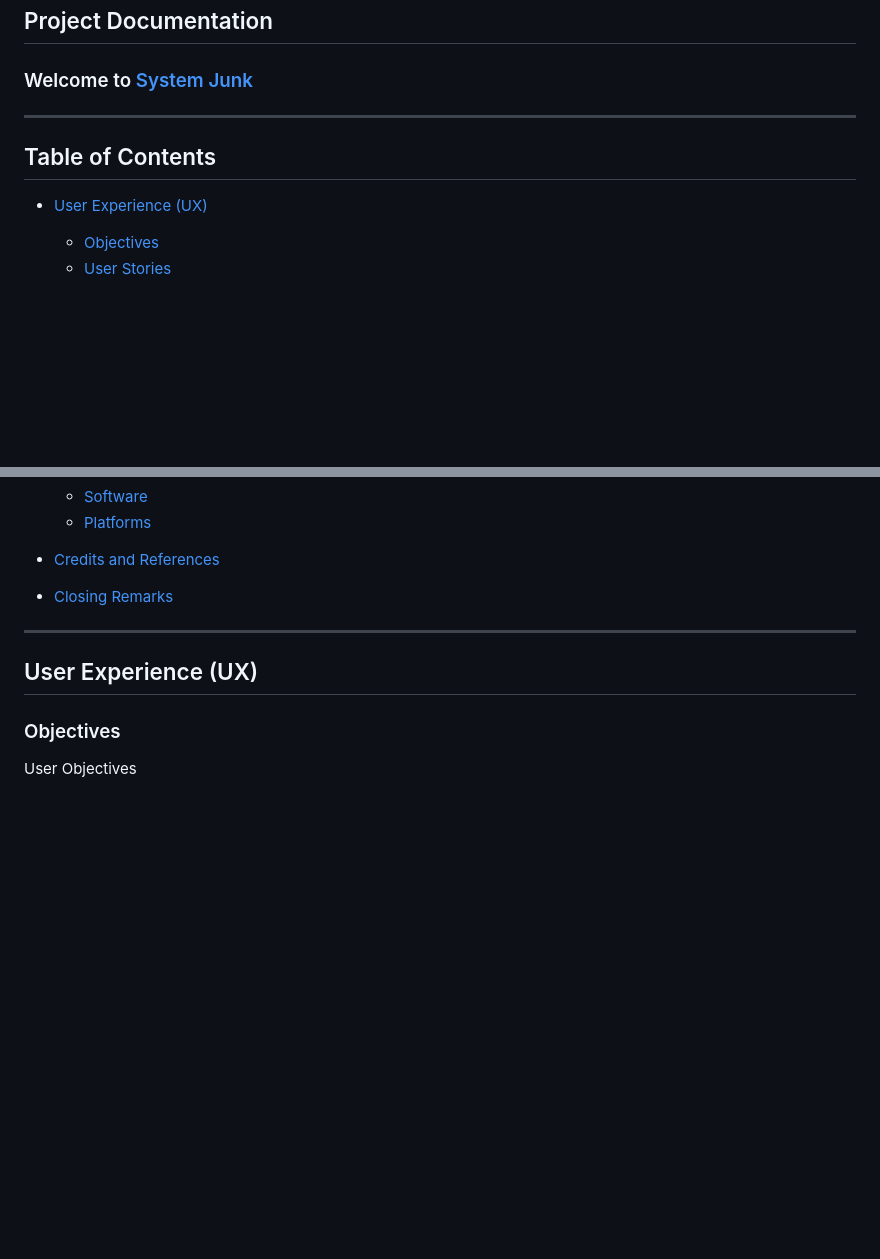
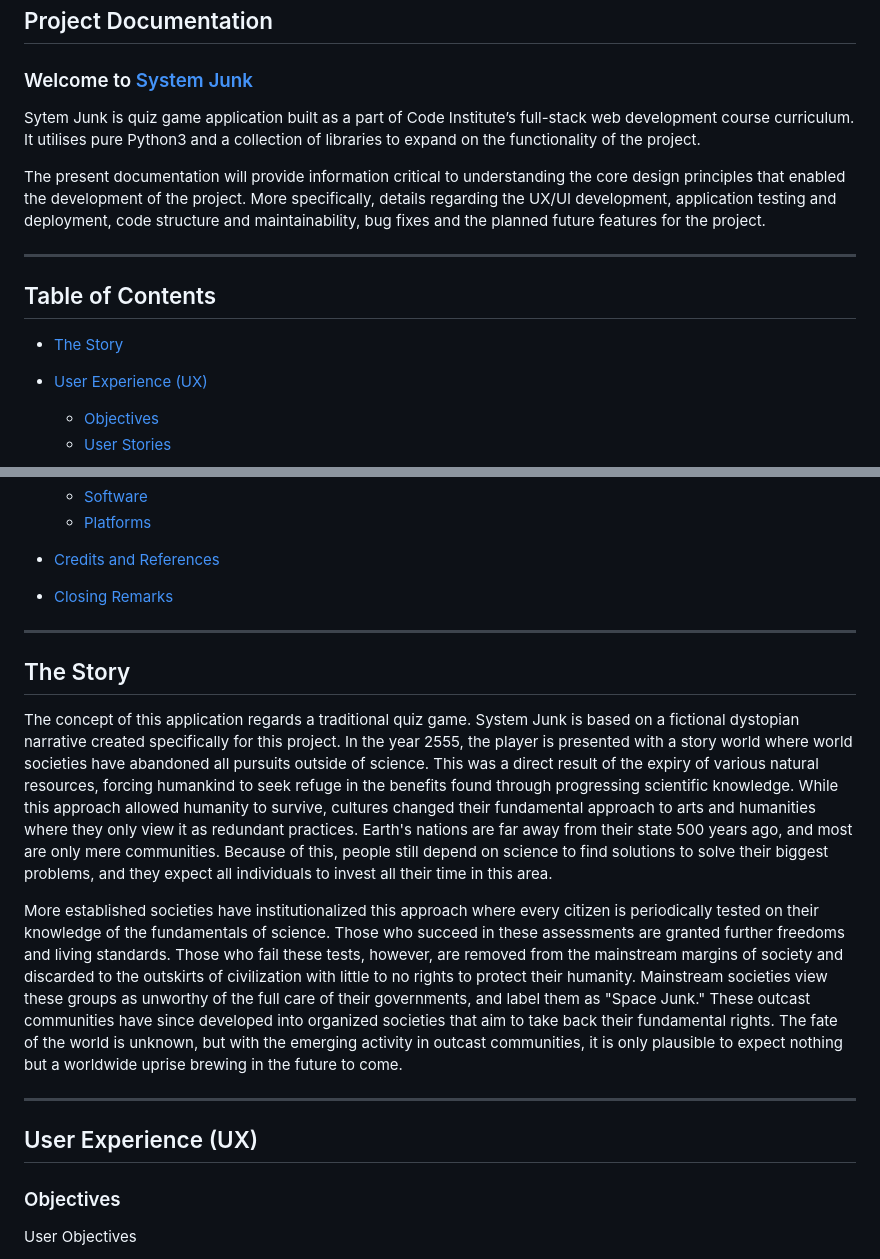
Before and after one commit to beratzorlu/python-quiz, a Markdown page: README.md, 2 parts joined by grey strips. Drawn GitHub-style; blank space fills up the shorter version.

Commit message:
Add story content.

```diff
--- a/README.md
+++ b/README.md
@@ -9,10 +9,15 @@
 ## Project Documentation
 ### Welcome to [System Junk](https://system-junk.herokuapp.com/)
 
+Sytem Junk is quiz game application built as a part of Code Institute’s full-stack web development course curriculum. It utilises pure Python3 and a collection of libraries to expand on the functionality of the project.
+
+The present documentation will provide information critical to understanding the core design principles that enabled the development of the project. More specifically, details regarding the UX/UI development, application testing and deployment, code structure and maintainability, bug fixes and the planned future features for the project.
+
 ---
 
 ## Table of Contents
 
+-   [The Story](#thestory)
 -   [User Experience (UX)](#user-experience-ux)
     -   [Objectives](#objectives)
     -   [User Stories](#user-stories)
@@ -43,6 +48,14 @@
 -   [Credits and References](#credits-and-references)
 
 -   [Closing Remarks](#closing-remarks)
+
+---
+
+## The Story
+
+The concept of this application regards a traditional quiz game. System Junk is based on a fictional dystopian narrative created specifically for this project. In the year 2555, the player is presented with a story world where world societies have abandoned all pursuits outside of science. This was a direct result of the expiry of various natural resources, forcing humankind to seek refuge in the benefits found through progressing scientific knowledge. While this approach allowed humanity to survive, cultures changed their fundamental approach to arts and humanities where they only view it as redundant practices. Earth's nations are far away from their state 500 years ago, and most are only mere communities. Because of this, people still depend on science to find solutions to solve their biggest problems, and they expect all individuals to invest all their time in this area.
+
+More established societies have institutionalized this approach where every citizen is periodically tested on their knowledge of the fundamentals of science. Those who succeed in these assessments are granted further freedoms and living standards. Those who fail these tests, however, are removed from the mainstream margins of society and discarded to the outskirts of civilization with little to no rights to protect their humanity. Mainstream societies view these groups as unworthy of the full care of their governments, and label them as "Space Junk." These outcast communities have since developed into organized societies that aim to take back their fundamental rights. The fate of the world is unknown, but with the emerging activity in outcast communities, it is only plausible to expect nothing but a worldwide uprise brewing in the future to come.
 
 ---
 
```
